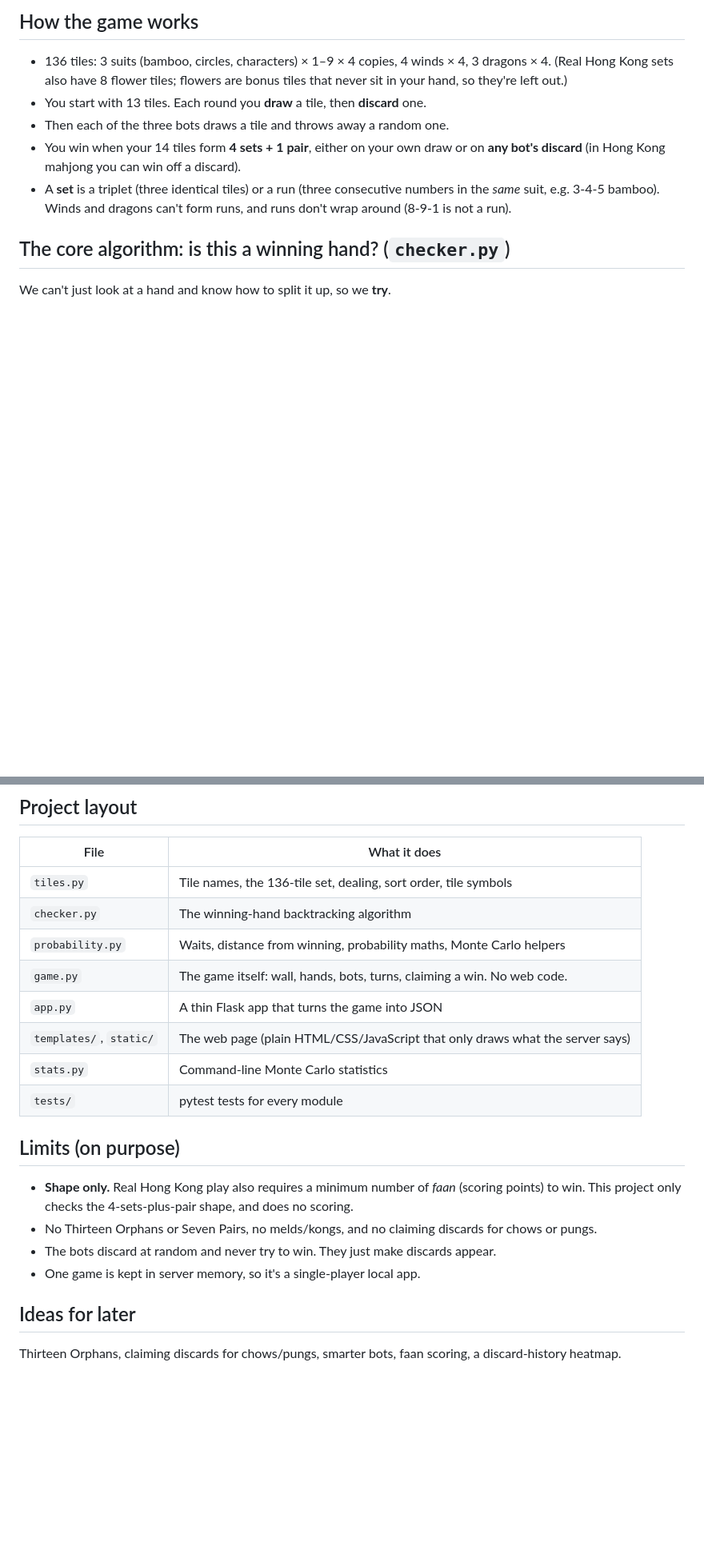
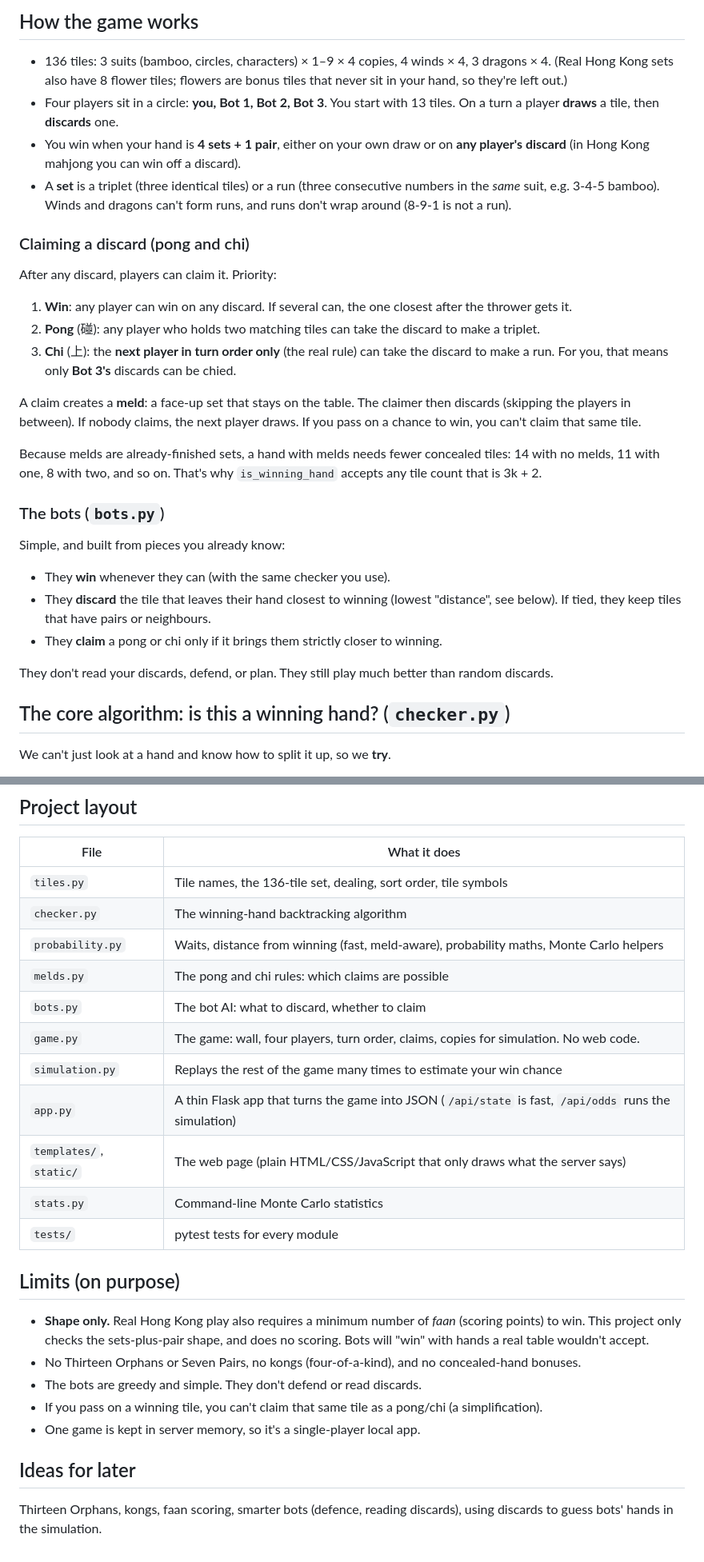
Before and after one commit to adrianlouie/mahjong-checker, a Markdown page: README.md, 2 parts joined by grey strips. Shown at 80% size. Drawn GitHub-style; blank space fills up the shorter version.

```diff
--- a/README.md
+++ b/README.md
@@ -19,10 +19,31 @@ python stats.py          # Monte Carlo statistics (see below)
 ## How the game works
 
 - 136 tiles: 3 suits (bamboo, circles, characters) × 1–9 × 4 copies, 4 winds × 4, 3 dragons × 4. (Real Hong Kong sets also have 8 flower tiles; flowers are bonus tiles that never sit in your hand, so they're left out.)
-- You start with 13 tiles. Each round you **draw** a tile, then **discard** one.
-- Then each of the three bots draws a tile and throws away a random one.
-- You win when your 14 tiles form **4 sets + 1 pair**, either on your own draw or on **any bot's discard** (in Hong Kong mahjong you can win off a discard).
+- Four players sit in a circle: **you, Bot 1, Bot 2, Bot 3**. You start with 13 tiles. On a turn a player **draws** a tile, then **discards** one.
+- You win when your hand is **4 sets + 1 pair**, either on your own draw or on **any player's discard** (in Hong Kong mahjong you can win off a discard).
 - A **set** is a triplet (three identical tiles) or a run (three consecutive numbers in the *same* suit, e.g. 3-4-5 bamboo). Winds and dragons can't form runs, and runs don't wrap around (8-9-1 is not a run).
+
+### Claiming a discard (pong and chi)
+
+After any discard, players can claim it. Priority:
+
+1. **Win**: any player can win on any discard. If several can, the one closest after the thrower gets it.
+2. **Pong** (碰): any player who holds two matching tiles can take the discard to make a triplet.
+3. **Chi** (上): the **next player in turn order only** (the real rule) can take the discard to make a run. For you, that means only **Bot 3's** discards can be chied.
+
+A claim creates a **meld**: a face-up set that stays on the table. The claimer then discards (skipping the players in between). If nobody claims, the next player draws. If you pass on a chance to win, you can't claim that same tile.
+
+Because melds are already-finished sets, a hand with melds needs fewer concealed tiles: 14 with no melds, 11 with one, 8 with two, and so on. That's why `is_winning_hand` accepts any tile count that is 3k + 2.
+
+### The bots (`bots.py`)
+
+Simple, and built from pieces you already know:
+
+- They **win** whenever they can (with the same checker you use).
+- They **discard** the tile that leaves their hand closest to winning (lowest "distance", see below). If tied, they keep tiles that have pairs or neighbours.
+- They **claim** a pong or chi only if it brings them strictly closer to winning.
+
+They don't read your discards, defend, or plan. They still play much better than random discards.
 
 ## The core algorithm: is this a winning hand? (`checker.py`)
 
@@ -94,20 +138,24 @@ A random hand almost never wins (fewer than 1 in 100,000 here), and roughly 1 in
 |---|---|
 | `tiles.py` | Tile names, the 136-tile set, dealing, sort order, tile symbols |
 | `checker.py` | The winning-hand backtracking algorithm |
-| `probability.py` | Waits, distance from winning, probability maths, Monte Carlo helpers |
-| `game.py` | The game itself: wall, hands, bots, turns, claiming a win. No web code. |
-| `app.py` | A thin Flask app that turns the game into JSON |
+| `probability.py` | Waits, distance from winning (fast, meld-aware), probability maths, Monte Carlo helpers |
+| `melds.py` | The pong and chi rules: which claims are possible |
+| `bots.py` | The bot AI: what to discard, whether to claim |
+| `game.py` | The game: wall, four players, turn order, claims, copies for simulation. No web code. |
+| `simulation.py` | Replays the rest of the game many times to estimate your win chance |
+| `app.py` | A thin Flask app that turns the game into JSON (`/api/state` is fast, `/api/odds` runs the simulation) |
 | `templates/`, `static/` | The web page (plain HTML/CSS/JavaScript that only draws what the server says) |
 | `stats.py` | Command-line Monte Carlo statistics |
 | `tests/` | pytest tests for every module |
 
 ## Limits (on purpose)
 
-- **Shape only.** Real Hong Kong play also requires a minimum number of *faan* (scoring points) to win. This project only checks the 4-sets-plus-pair shape, and does no scoring.
-- No Thirteen Orphans or Seven Pairs, no melds/kongs, and no claiming discards for chows or pungs.
-- The bots discard at random and never try to win. They just make discards appear.
+- **Shape only.** Real Hong Kong play also requires a minimum number of *faan* (scoring points) to win. This project only checks the sets-plus-pair shape, and does no scoring. Bots will "win" with hands a real table wouldn't accept.
+- No Thirteen Orphans or Seven Pairs, no kongs (four-of-a-kind), and no concealed-hand bonuses.
+- The bots are greedy and simple. They don't defend or read discards.
+- If you pass on a winning tile, you can't claim that same tile as a pong/chi (a simplification).
 - One game is kept in server memory, so it's a single-player local app.
 
 ## Ideas for later
 
-Thirteen Orphans, claiming discards for chows/pungs, smarter bots, faan scoring, a discard-history heatmap.
+Thirteen Orphans, kongs, faan scoring, smarter bots (defence, reading discards), using discards to guess bots' hands in the simulation.
```
Also changed, not shown: other parts of README.md (+30 -7 lines).
